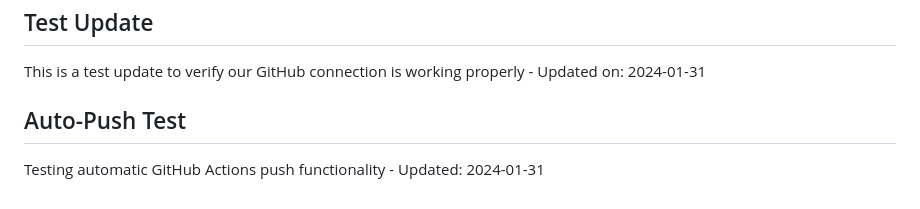
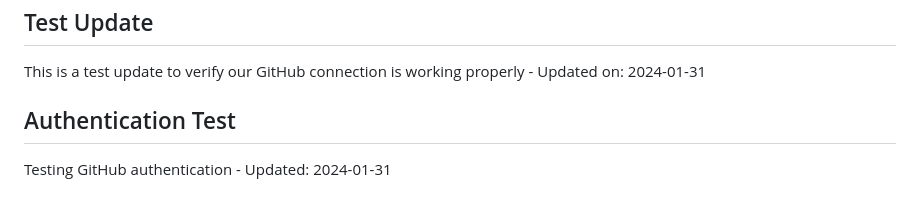
Before and after one commit to gSimani/FOLLOWERS, a Markdown page: README.md, the part around the change. GitHub-like rendering.

Commit message:
Auto-commit: File changes detected

```diff
--- a/README.md
+++ b/README.md
@@ -113,5 +113,5 @@ This tool is for educational purposes only. Users are responsible for complying
 ## Test Update
 This is a test update to verify our GitHub connection is working properly - Updated on: 2024-01-31
 
-## Auto-Push Test
-Testing automatic GitHub Actions push functionality - Updated: 2024-01-31
+## Authentication Test
+Testing GitHub authentication - Updated: 2024-01-31
```
